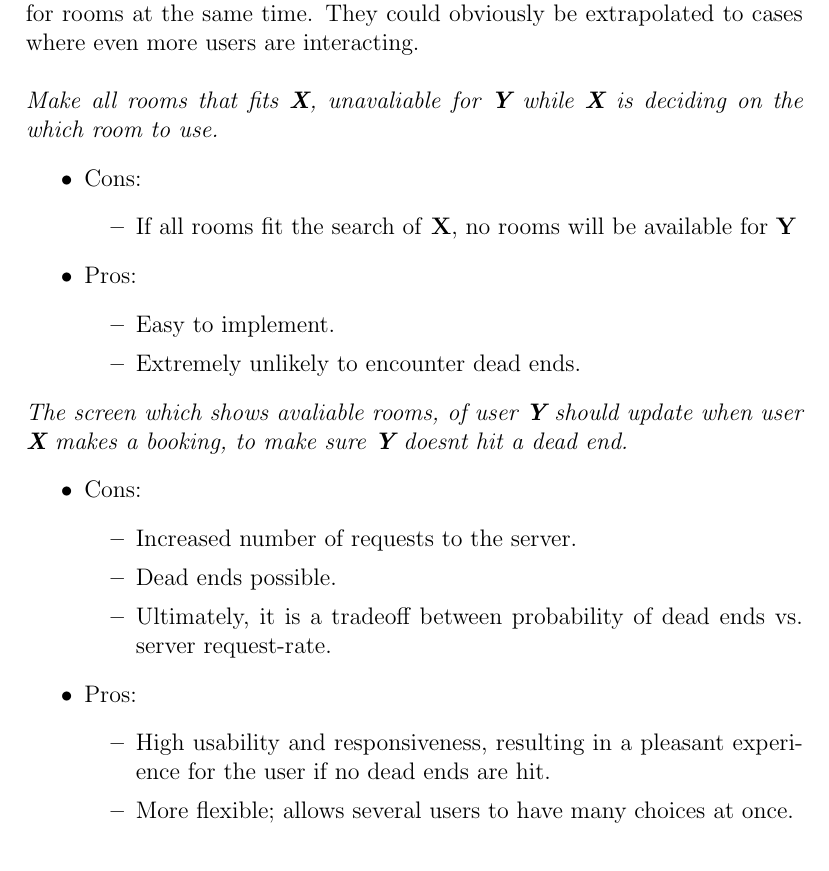
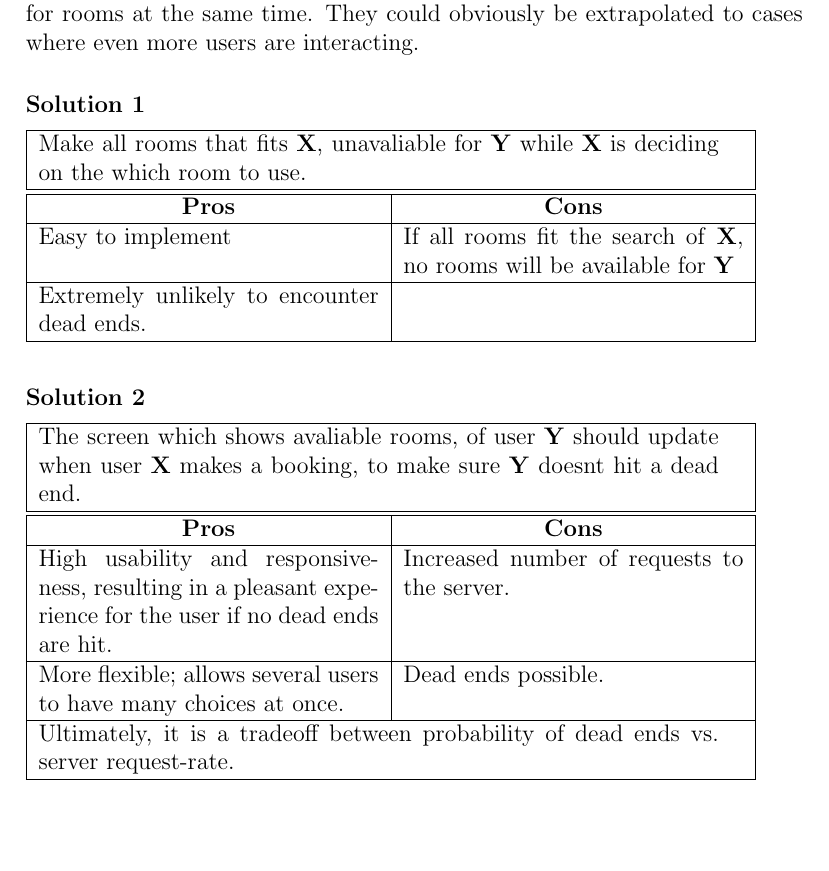
Before and after one commit to FWKM/ITUplan, a LaTeX thesis (docs/report/master/master.tex, which reads docs/report/master/Chapters/Chapter4/chapter4.tex): part of page 18 of 22, cut so that both start at the same text, the shorter picture padded with empty space. Compiled offline with pdfLaTeX; an older LaTeX class or package is replaced by its successor.

Commit message:
commizzle

```diff
--- a/docs/report/master/Chapters/Chapter4/chapter4.tex
+++ b/docs/report/master/Chapters/Chapter4/chapter4.tex
@@ -16,33 +16,43 @@ The drawbacks to \todo{finish this sentence}
 The handling of concurrent users is always an issue in webbased services, and more specifically in our case it presents itself when multiple users wants to book a room at the same time. No solutions are perfect, and we've tried discovering the pros and cons of the solutions we considered.
 
 \subsubsection*{Possible solutions}
-These solutions are based on the the case where users \textbf{X} and \textbf{Y} are searching for rooms at the same time. They could obviously be extrapolated to cases where even more users are interacting. \\ \\
-\emph{Make all rooms that fits \textbf{X}, unavaliable for \textbf{Y} while \textbf{X} is deciding on the which room to use.}
-	\begin{itemize}
-	\item Cons:
-		\begin{itemize}
-		\item If all rooms fit the search of \textbf{X}, no rooms will be available for \textbf{Y}
-		\end{itemize}
-	\item Pros:
-		\begin{itemize}
-		\item Easy to implement.
-		\item Extremely unlikely to encounter dead ends.
-		\end{itemize}
-	\end{itemize}
-\emph{The screen which shows avaliable rooms, of user \textbf{Y} should update when user \textbf{X} makes a booking, to make sure \textbf{Y} doesnt hit a dead end.}
-	\begin{itemize}
-	\item Cons:
-		\begin{itemize}
-		\item Increased number of requests to the server.
-		\item Dead ends possible.
-		\item Ultimately, it is a tradeoff between probability of dead ends vs. server request-rate.
-		\end{itemize}
-	\item Pros:
-		\begin{itemize}
-		\item High usability and responsiveness, resulting in a pleasant experience for the user if no dead ends are hit.
-		\item More flexible; allows several users to have many choices at once.
-		\end{itemize}
-	\end{itemize}
+These solutions are based on the the case where users \textbf{X} and \textbf{Y} are searching for rooms at the same time. They could obviously be extrapolated to cases where even more users are interacting.
+\subsubsection*{Solution 1}
+\begin{tabular}{|p{6cm}|p{6cm}|}
+\hline
+	\multicolumn{2}{|p{12cm}|}{Make all rooms that fits \textbf{X}, unavaliable for \textbf{Y} while \textbf{X} is deciding on the which room to use.} \\ \hline \hline
+	\multicolumn{1}{|c|}{\textbf{Pros}} & \multicolumn{1}{c|}{\textbf{Cons}} \\ \hline
+	Easy to implement & If all rooms fit the search of \textbf{X}, no rooms will be available for \textbf{Y} \\ \hline
+	Extremely unlikely to encounter dead ends. & \\
+	\hline
+\end{tabular}
+\\
+\subsubsection*{Solution 2}
+\begin{tabular}{|p{6cm}|p{6cm}|}
+\hline
+	\multicolumn{2}{|p{12cm}|}{The screen which shows avaliable rooms, of user \textbf{Y} should update when user \textbf{X} makes a booking, to make sure \textbf{Y} doesnt hit a dead end.} \\ \hline \hline
+	\multicolumn{1}{|c|}{\textbf{Pros}} & \multicolumn{1}{c|}{\textbf{Cons}} \\ \hline
+	High usability and responsiveness, resulting in a pleasant experience for the user if no dead ends are hit. & Increased number of requests to the server. \\ \hline
+	More flexible; allows several users to have many choices at once. & Dead ends possible. \\
+	\hline
+	\multicolumn{2}{|p{12cm}|}{Ultimately, it is a tradeoff between probability of dead ends vs. server request-rate.} \\
+	\hline
+\end{tabular}
+
+% \emph{The screen which shows avaliable rooms, of user \textbf{Y} should update when user \textbf{X} makes a booking, to make sure \textbf{Y} doesnt hit a dead end.}
+	% \begin{itemize}
+	% \item Cons:
+		% \begin{itemize}
+		% \item Increased number of requests to the server.
+		% \item Dead ends possible.
+		% \item Ultimately, it is a tradeoff between probability of dead ends vs. server request-rate.
+		% \end{itemize}
+	% \item Pros:
+		% \begin{itemize}
+		% \item High usability and responsiveness, resulting in a pleasant experience for the user if no dead ends are hit.
+		% \item More flexible; allows several users to have many choices at once.
+		% \end{itemize}
+	% \end{itemize}
 
 \section{Datastructures}
 \todo{Introduction to this section}
```
